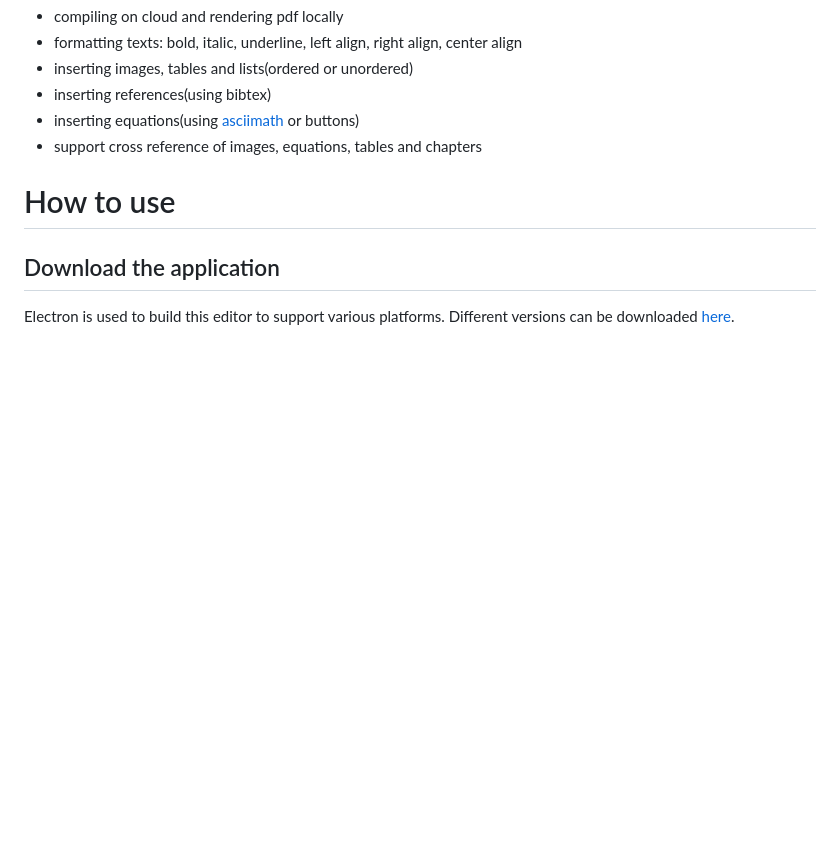
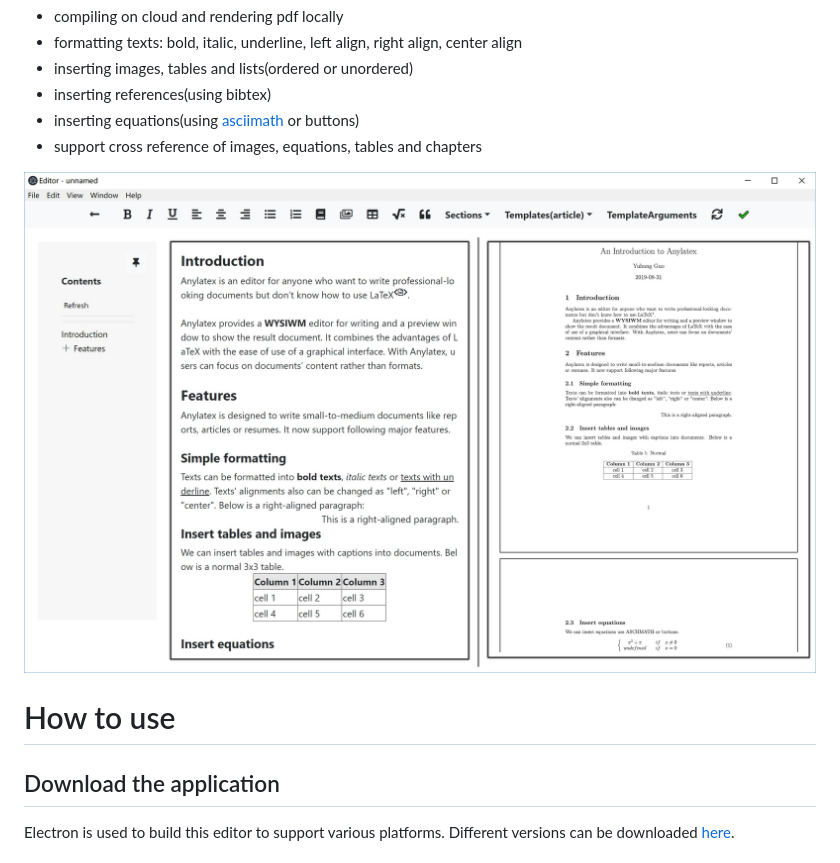
Before and after one commit to anylatex/anylatex, a Markdown page: README.md, the part around the change. Rendered like a GitHub page; pictures changed too: sample.jpg (added); blank space fills up the shorter version.

```diff
--- a/README.md
+++ b/README.md
@@ -11,6 +11,8 @@ Anylatex is designed to write small-to-medium documents like reports, articles o
 - inserting references(using bibtex)
 - inserting equations(using [asciimath][2] or buttons)
 - support cross reference of images, equations, tables and chapters
+
+![screenshot](./sample.jpg)
 
 # How to use
 
```
